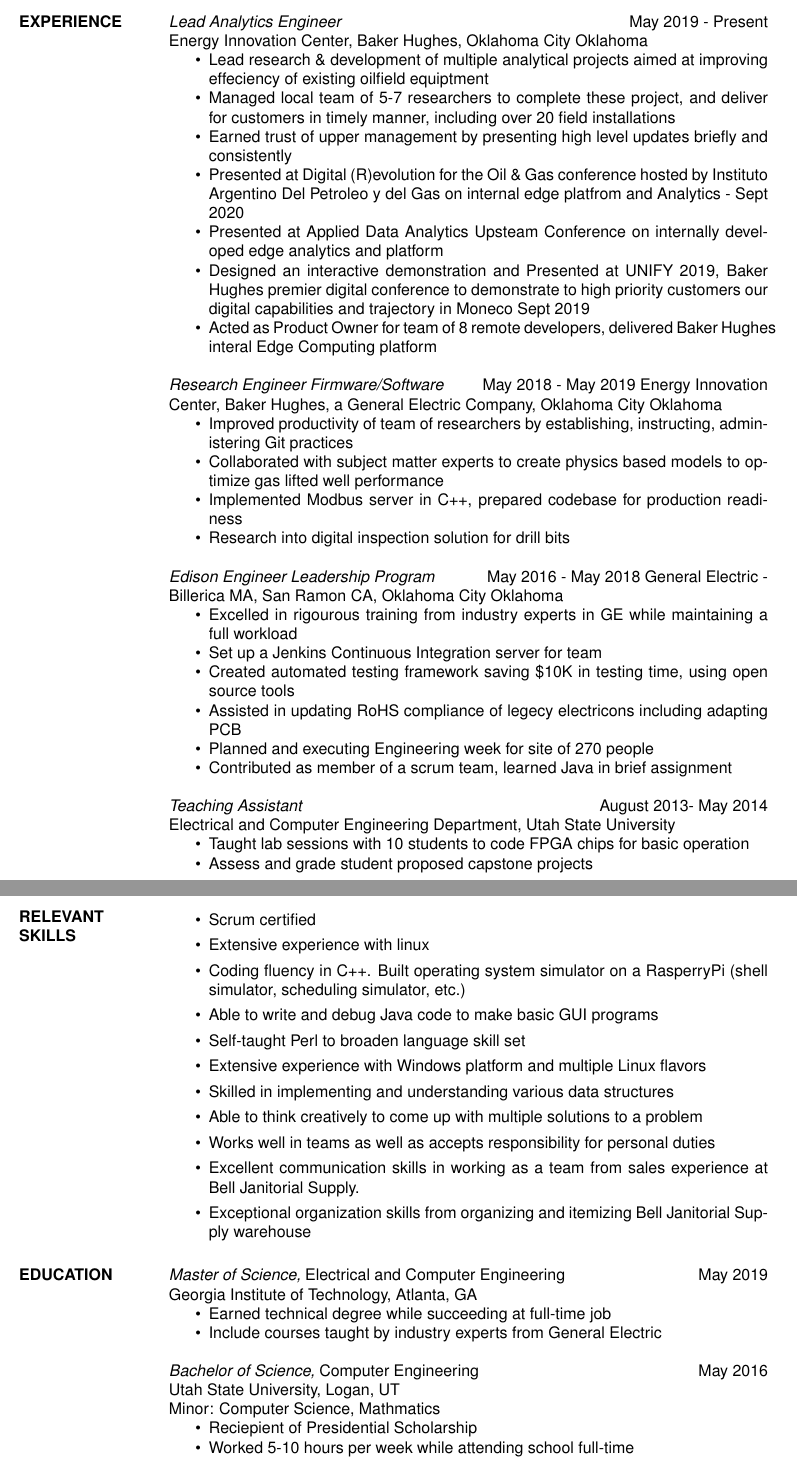
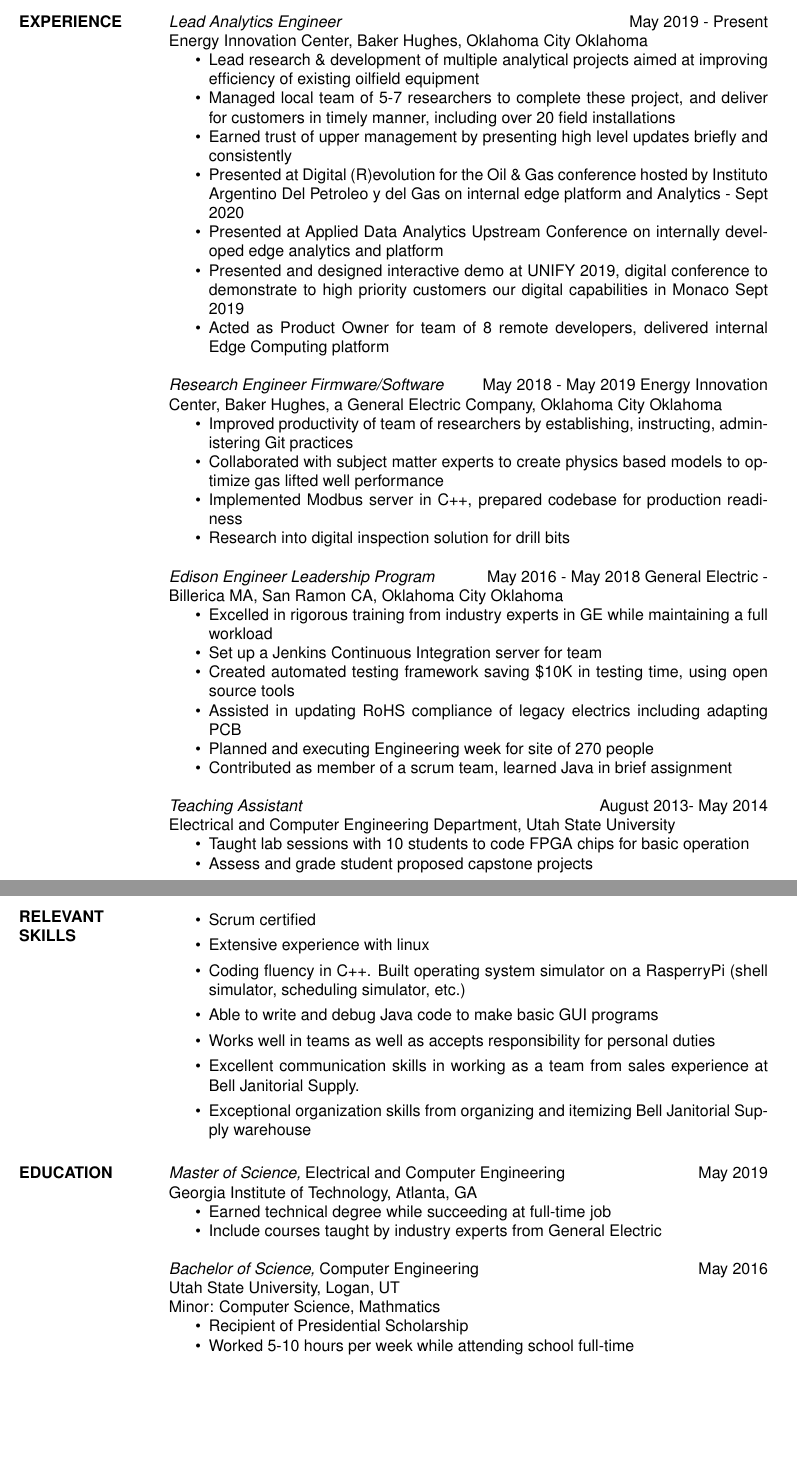
Before and after one commit to Gator-RR/Skills-Resume, a LaTeX CV (res9b.tex): two parts of pages 1 and 2 of 2, joined at a grey line, cut so that both start at the same text, the shorter picture padded with empty space. Compiled offline with pdfLaTeX.

Commit message:
Spell check and removed old info

```diff
--- a/res9b.tex
+++ b/res9b.tex
@@ -19,13 +19,13 @@
 	 {\sl Lead Analytics Engineer} \hfill May 2019 - Present \\
 	Energy Innovation Center, Baker Hughes, Oklahoma City Oklahoma
 	\begin{itemize} \itemsep -2pt
-		\item Lead research \& development of multiple analytical projects aimed at improving effeciency of existing oilfield equiptment
+		\item Lead research \& development of multiple analytical projects aimed at improving efficiency of existing oilfield equipment
 		\item Managed local team of 5-7 researchers to complete these project, and deliver for customers in timely manner, including over 20 field installations
 		\item Earned trust of upper management by presenting high level updates briefly and consistently
-		\item Presented at Digital (R)evolution for the Oil \& Gas conference hosted by Instituto Argentino Del Petroleo y del Gas on internal edge platfrom and Analytics - Sept 2020
-		\item Presented at Applied Data Analytics Upsteam Conference on internally developed edge analytics and platform
-		\item Designed an interactive demonstration and Presented at UNIFY 2019, Baker Hughes premier digital conference to demonstrate to high priority customers our digital capabilities and trajectory in Moneco Sept 2019
-		\item Acted as Product Owner for team of 8 remote developers, delivered Baker Hughes interal Edge Computing platform
+		\item Presented at Digital (R)evolution for the Oil \& Gas conference hosted by Instituto Argentino Del Petroleo y del Gas on internal edge platform and Analytics - Sept 2020
+		\item Presented at Applied Data Analytics Upstream Conference on internally developed edge analytics and platform
+		\item Presented and designed interactive demo at UNIFY 2019, digital conference to demonstrate to high priority customers our digital capabilities in Monaco Sept 2019
+		\item Acted as Product Owner for team of 8 remote developers, delivered internal Edge Computing platform
 	\end{itemize}
 	{\sl Research Engineer Firmware/Software} \hfill May 2018 - May 2019
 	Energy Innovation Center, Baker Hughes, a General Electric Company, Oklahoma City Oklahoma
@@ -38,10 +38,10 @@
 	{\sl Edison Engineer Leadership Program} \hfill May 2016 - May 2018
 	General Electric - Billerica MA, San Ramon CA, Oklahoma City Oklahoma
 	\begin{itemize} \itemsep -2pt
-		\item Excelled in rigourous training from industry experts in GE while maintaining a full workload
+		\item Excelled in rigorous training from industry experts in GE while maintaining a full workload
 		\item Set up a Jenkins Continuous Integration server for team
 		\item Created automated testing framework saving \$10K in testing time, using open source tools
-		\item Assisted in updating RoHS compliance of legecy electricons including adapting PCB
+		\item Assisted in updating RoHS compliance of legacy electrics including adapting PCB
 		\item Planned and executing Engineering week for site of 270 people
 		\item Contributed as member of a scrum team, learned Java in brief assignment
 	\end{itemize}
@@ -60,10 +60,6 @@
 		\item Coding fluency in C++. Built operating system simulator on
 		      a RasperryPi (shell simulator, scheduling simulator, etc.)
 		\item Able to write and debug Java code to make basic GUI programs
-		\item Self-taught Perl to broaden language skill set
-		\item Extensive experience with Windows platform and multiple Linux flavors
-		\item Skilled in implementing and understanding various data structures
-		\item Able to think creatively to come up with multiple solutions to a problem
 		\item Works well in teams as well as accepts responsibility for personal duties
 		\item Excellent communication skills in working as a team from sales experience
 		      at Bell Janitorial Supply.
@@ -89,7 +85,7 @@
    Utah State University, Logan, UT\\
    Minor: Computer Science, Mathmatics
    \begin{itemize} \itemsep -2pt %reduce space between items
-	   \item Reciepient of Presidential Scholarship
+	   \item Recipient of Presidential Scholarship
 	   \item Worked 5-10 hours per week while attending school full-time
    \end{itemize}
 
```
Also changed, not shown: res9b.pdf, res9b.tex (4 more changed lines), 2 other files.
